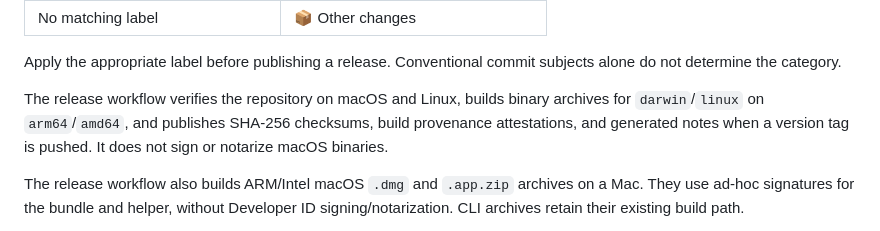
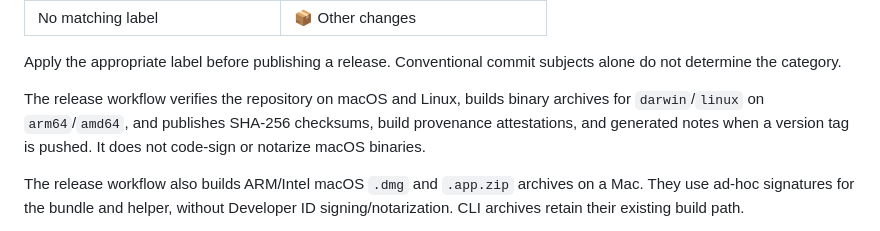
Before and after one commit to yukinoda/swarmview, a Markdown page: CONTRIBUTING.md, the part around the change. GitHub-like rendering.

```diff
--- a/CONTRIBUTING.md
+++ b/CONTRIBUTING.md
@@ -180,9 +180,9 @@ Apply the appropriate label before publishing a release. Conventional commit
 subjects alone do not determine the category.
 
 The release workflow verifies the repository on macOS and Linux, builds binary
-archives for `darwin`/`linux` on `arm64`/`amd64`, and publishes SHA-256 checksums,
-build provenance attestations, and generated notes when a version tag is pushed.
-It does not sign or notarize macOS binaries.
+archives for `darwin`/`linux` on `arm64`/`amd64`, and publishes SHA-256
+checksums, build provenance attestations, and generated notes when a version tag
+is pushed. It does not code-sign or notarize macOS binaries.
 
 The release workflow also builds ARM/Intel macOS `.dmg` and `.app.zip` archives on a Mac.
 They use ad-hoc signatures for the bundle and helper, without Developer ID
```
Also changed, not shown: README.md (+8 -3 lines).
